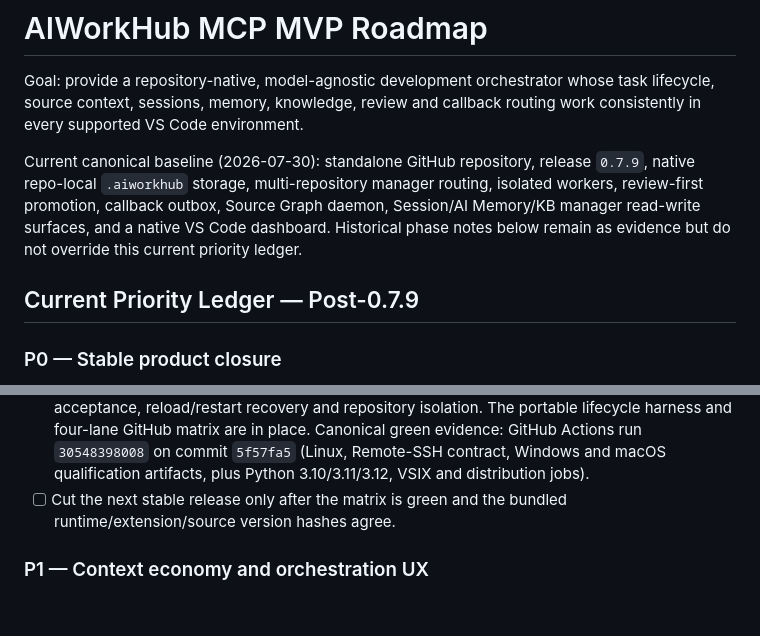
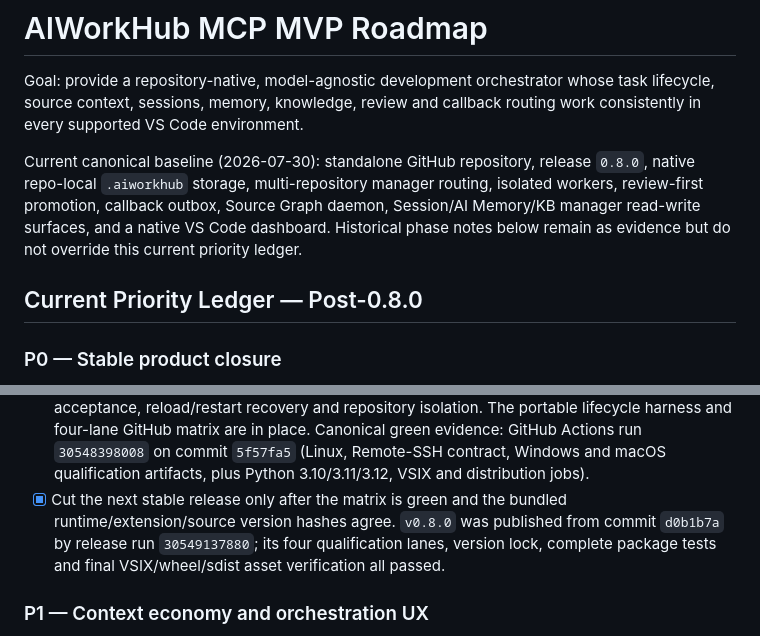
Before and after one commit to shrec/AIWorkHub, a Markdown page: MVP_ROADMAP.md, 2 parts joined by grey strips. GitHub-like rendering; blank space fills up the shorter version.

Commit message:
docs: record 0.8.0 stable release

```diff
--- a/MVP_ROADMAP.md
+++ b/MVP_ROADMAP.md
@@ -5,13 +5,13 @@ whose task lifecycle, source context, sessions, memory, knowledge, review and
 callback routing work consistently in every supported VS Code environment.
 
 Current canonical baseline (2026-07-30): standalone GitHub repository,
-release `0.7.9`, native repo-local `.aiworkhub` storage, multi-repository
+release `0.8.0`, native repo-local `.aiworkhub` storage, multi-repository
 manager routing, isolated workers, review-first promotion, callback outbox,
 Source Graph daemon, Session/AI Memory/KB manager read-write surfaces, and a
 native VS Code dashboard. Historical phase notes below remain as evidence but
 do not override this current priority ledger.
 
-## Current Priority Ledger — Post-0.7.9
+## Current Priority Ledger — Post-0.8.0
 
 ### P0 — Stable product closure
 
@@ -52,8 +52,11 @@ do not override this current priority ledger.
       Canonical green evidence: GitHub Actions run `30548398008` on commit
       `5f57fa5` (Linux, Remote-SSH contract, Windows and macOS qualification
       artifacts, plus Python 3.10/3.11/3.12, VSIX and distribution jobs).
-- [ ] Cut the next stable release only after the matrix is green and the
-      bundled runtime/extension/source version hashes agree.
+- [x] Cut the next stable release only after the matrix is green and the
+      bundled runtime/extension/source version hashes agree. `v0.8.0` was
+      published from commit `d0b1b7a` by release run `30549137880`; its four
+      qualification lanes, version lock, complete package tests and final
+      VSIX/wheel/sdist asset verification all passed.
 
 ### P1 — Context economy and orchestration UX
 
```
